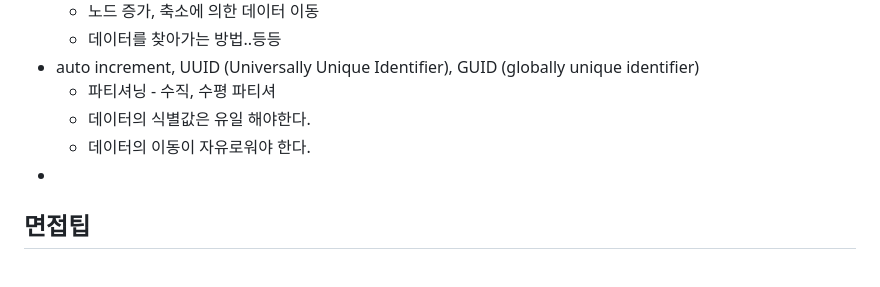
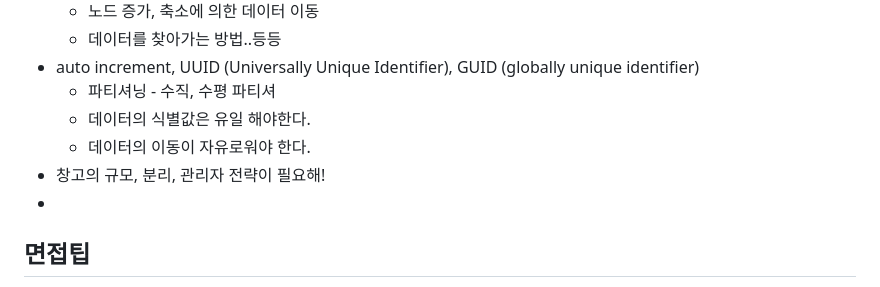
Before and after one commit to noggong/basic-strategy-for-huge-traffic, a Markdown page: readme.md, the part around the change. Rendered like a GitHub page.

Commit message:
db 관련 readme 작성

```diff
--- a/readme.md
+++ b/readme.md
@@ -128,6 +128,7 @@ zrangebyscore [key] [min] [max]
   - 파티셔닝 - 수직, 수평 파티셔
   - 데이터의 식별값은 유일 해야한다.
   - 데이터의 이동이 자유로워야 한다.
+- 창고의 규모, 분리, 관리자 전략이 필요해!
 -
 ## 면접팁
 - 모든것을 사용해보고 알아야 된다는 생각은 버리자.
```
